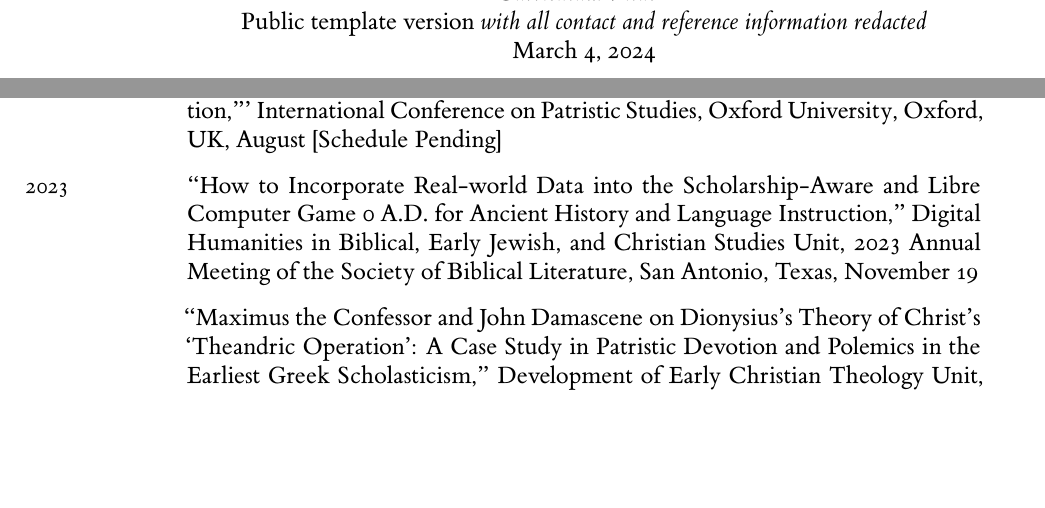
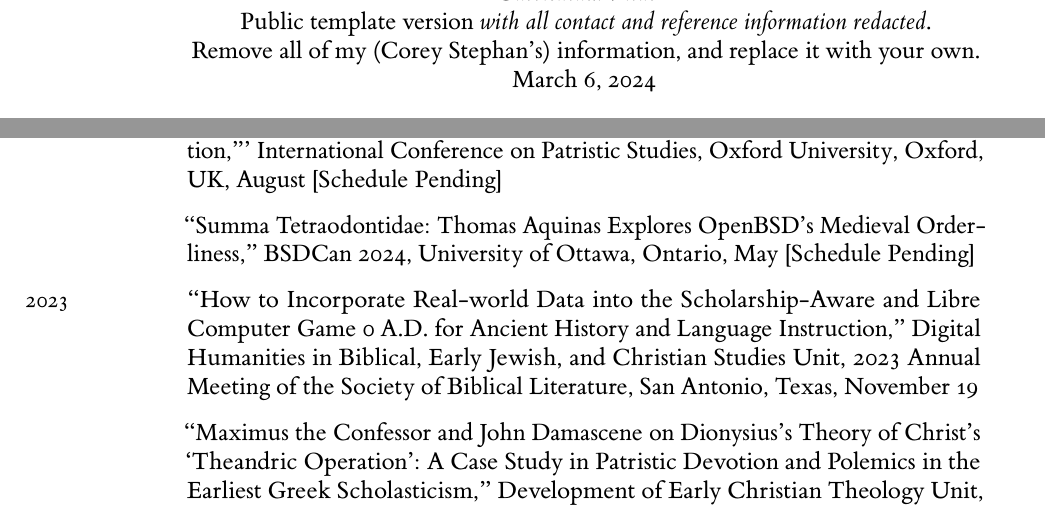
Before and after one commit to historical-theology/cv, a LaTeX CV (CV.tex): two parts of pages 1 and 3 of 8, joined at a grey line, cut so that both start at the same text, the shorter picture padded with empty space. The pictures show the PDF file CV.pdf that the author committed with the source.

Commit message:
UST LaTeX Letterhead - Setup

```diff
--- a/CV.tex
+++ b/CV.tex
@@ -159,7 +159,8 @@
 
   \normalsize \emph{Curriculum Vitae}
   \footnote{My source code for the public template of this \LaTeX\space document and basic directions for how to use it are available at \href{https:www.github.com/historical-theology/cv}{github.com/historical-theology/cv}.} \\
-	Public template version \emph{with all contact and reference information redacted}\\
+	Public template version \emph{with all contact and reference information redacted}.\\
+	Remove all of my (Corey Stephan's) information, and replace it with your own.\\
 
   \today
 \end{center}
@@ -333,6 +334,8 @@ Respondent: Thomas Cattoi
 \years{2024}%
 %
 ``Harmonizing Patrology in the Earliest Greek Scholasticism: Maximus the Confessor and John Damascene on Dionysius's Theory of Christ's `Theandric Operation,''' International Conference on Patristic Studies, Oxford University, Oxford, UK, August [Schedule Pending] \\ [.3cm]
+%
+``Summa Tetraodontidae: Thomas Aquinas Explores OpenBSD's Medieval Orderliness,'' BSDCan 2024, University of Ottawa, Ontario, May [Schedule Pending] \\ [.3cm]
 %
 \years{2023}%
 %
```
Also changed, not shown: CV.pdf, CV.tex (2 more changed lines), 2 other files.
